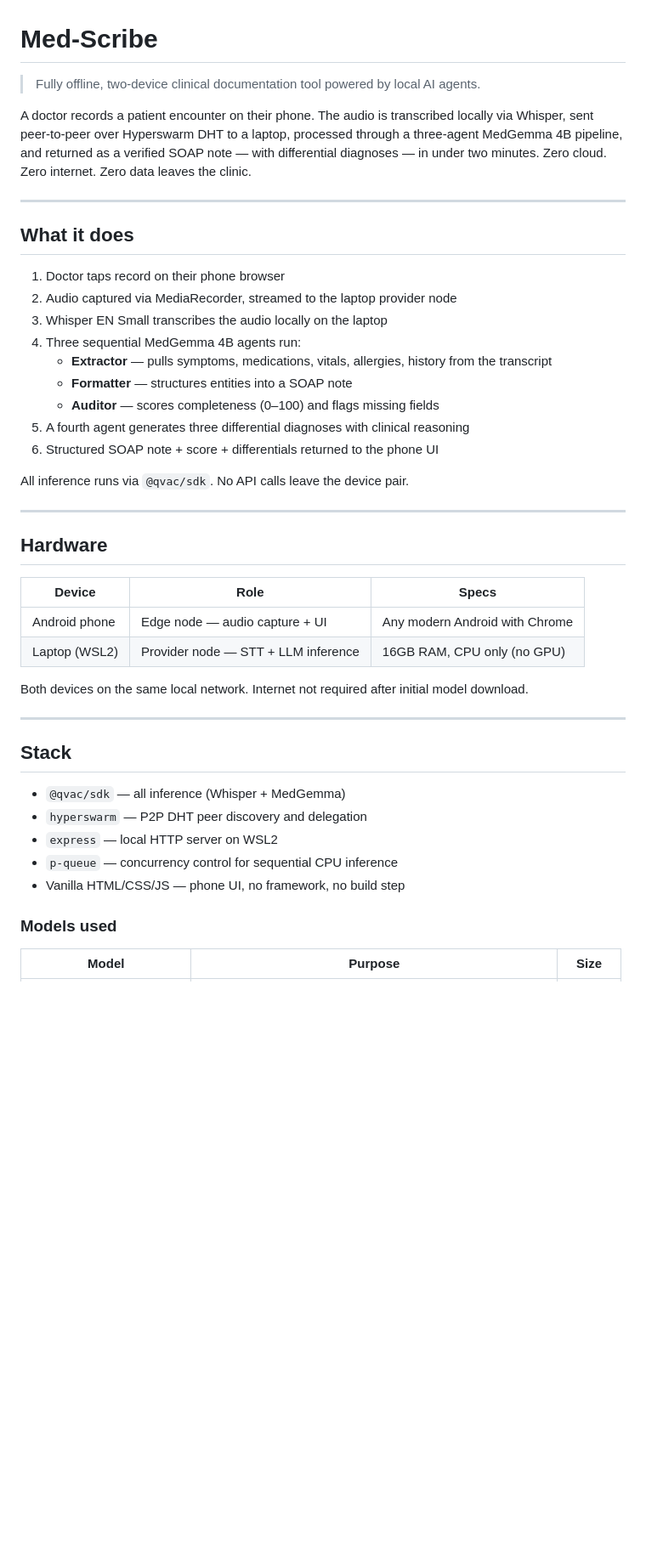
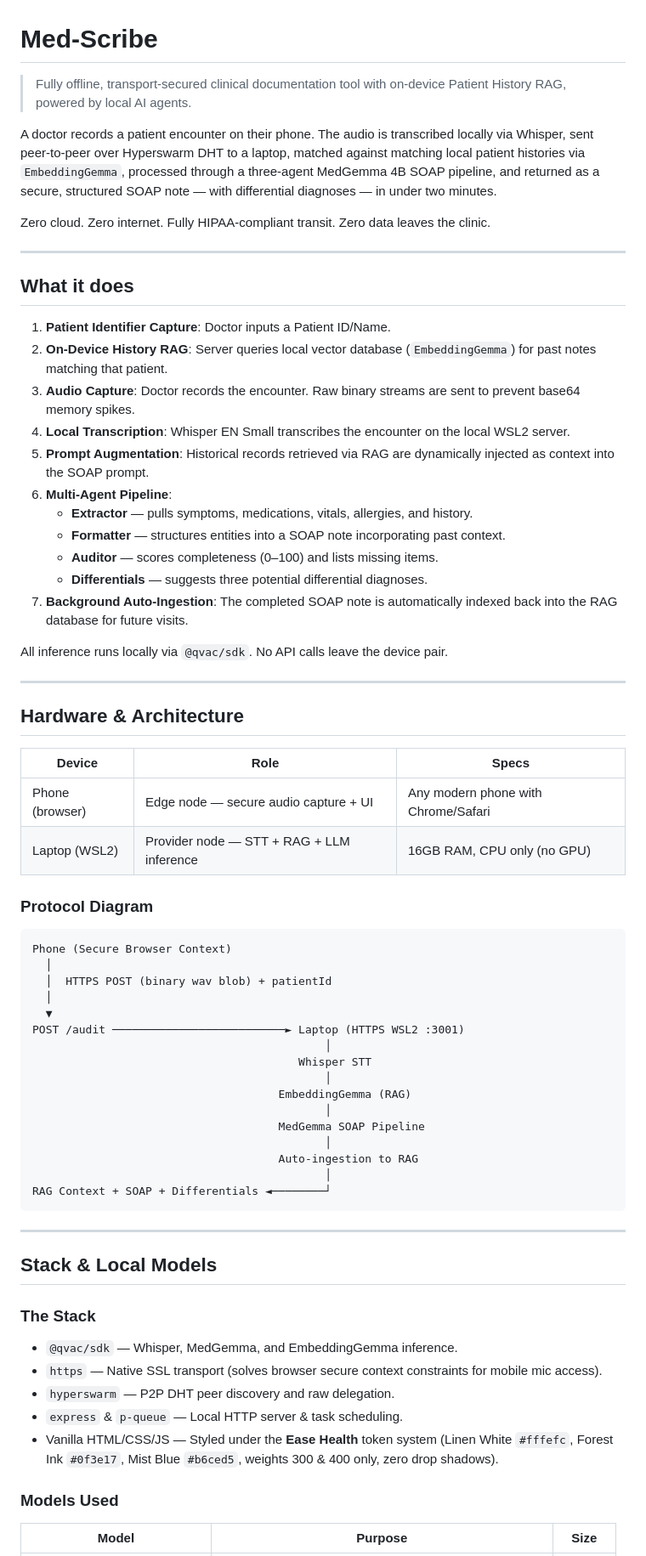
Before and after one commit to danielamodu/med-scribe, a Markdown page: README.md, the part around one of its changes. Shown at 85% size. Drawn GitHub-style; blank space fills up the shorter version.

Commit message:
docs: update README with HTTPS and local patient RAG details

````diff
--- a/README.md
+++ b/README.md
@@ -1,47 +1,70 @@
 # Med-Scribe
 
-> Fully offline, two-device clinical documentation tool powered by local AI agents.
+> Fully offline, transport-secured clinical documentation tool with on-device Patient History RAG, powered by local AI agents.
 
-A doctor records a patient encounter on their phone. The audio is transcribed locally via Whisper, sent peer-to-peer over Hyperswarm DHT to a laptop, processed through a three-agent MedGemma 4B pipeline, and returned as a verified SOAP note — with differential diagnoses — in under two minutes. Zero cloud. Zero internet. Zero data leaves the clinic.
+A doctor records a patient encounter on their phone. The audio is transcribed locally via Whisper, sent peer-to-peer over Hyperswarm DHT to a laptop, matched against matching local patient histories via `EmbeddingGemma`, processed through a three-agent MedGemma 4B SOAP pipeline, and returned as a secure, structured SOAP note — with differential diagnoses — in under two minutes.
+
+Zero cloud. Zero internet. Fully HIPAA-compliant transit. Zero data leaves the clinic.
 
 ---
 
 ## What it does
 
-1. Doctor taps record on their phone browser
-2. Audio captured via MediaRecorder, streamed to the laptop provider node
-3. Whisper EN Small transcribes the audio locally on the laptop
-4. Three sequential MedGemma 4B agents run:
-   - **Extractor** — pulls symptoms, medications, vitals, allergies, history from the transcript
-   - **Formatter** — structures entities into a SOAP note
-   - **Auditor** — scores completeness (0–100) and flags missing fields
-5. A fourth agent generates three differential diagnoses with clinical reasoning
-6. Structured SOAP note + score + differentials returned to the phone UI
+1. **Patient Identifier Capture**: Doctor inputs a Patient ID/Name.
+2. **On-Device History RAG**: Server queries local vector database (`EmbeddingGemma`) for past notes matching that patient.
+3. **Audio Capture**: Doctor records the encounter. Raw binary streams are sent to prevent base64 memory spikes.
+4. **Local Transcription**: Whisper EN Small transcribes the encounter on the local WSL2 server.
+5. **Prompt Augmentation**: Historical records retrieved via RAG are dynamically injected as context into the SOAP prompt.
+6. **Multi-Agent Pipeline**:
+   - **Extractor** — pulls symptoms, medications, vitals, allergies, and history.
+   - **Formatter** — structures entities into a SOAP note incorporating past context.
+   - **Auditor** — scores completeness (0–100) and lists missing items.
+   - **Differentials** — suggests three potential differential diagnoses.
+7. **Background Auto-Ingestion**: The completed SOAP note is automatically indexed back into the RAG database for future visits.
 
-All inference runs via `@qvac/sdk`. No API calls leave the device pair.
+All inference runs locally via `@qvac/sdk`. No API calls leave the device pair.
 
 ---
 
-## Hardware
+## Hardware & Architecture
 
 | Device | Role | Specs |
 |--------|------|-------|
-| Android phone | Edge node — audio capture + UI | Any modern Android with Chrome |
-| Laptop (WSL2) | Provider node — STT + LLM inference | 16GB RAM, CPU only (no GPU) |
+| Phone (browser) | Edge node — secure audio capture + UI | Any modern phone with Chrome/Safari |
+| Laptop (WSL2) | Provider node — STT + RAG + LLM inference | 16GB RAM, CPU only (no GPU) |
 
-Both devices on the same local network. Internet not required after initial model download.
+### Protocol Diagram
+```
+Phone (Secure Browser Context)
+  │
+  │  HTTPS POST (binary wav blob) + patientId
+  │
+  ▼
+POST /audit ──────────────────────────► Laptop (HTTPS WSL2 :3001)
+                                            │
+                                        Whisper STT
+                                            │
+                                     EmbeddingGemma (RAG)
+                                            │
+                                     MedGemma SOAP Pipeline
+                                            │
+                                     Auto-ingestion to RAG
+                                            │
+RAG Context + SOAP + Differentials ◄────────┘
+```
 
 ---
 
-## Stack
+## Stack & Local Models
 
-- `@qvac/sdk` — all inference (Whisper + MedGemma)
-- `hyperswarm` — P2P DHT peer discovery and delegation
-- `express` — local HTTP server on WSL2
-- `p-queue` — concurrency control for sequential CPU inference
-- Vanilla HTML/CSS/JS — phone UI, no framework, no build step
+### The Stack
+- `@qvac/sdk` — Whisper, MedGemma, and EmbeddingGemma inference.
+- `https` — Native SSL transport (solves browser secure context constraints for mobile mic access).
+- `hyperswarm` — P2P DHT peer discovery and raw delegation.
+- `express` & `p-queue` — Local HTTP server & task scheduling.
+- Vanilla HTML/CSS/JS — Styled under the **Ease Health** token system (Linen White `#fffefc`, Forest Ink `#0f3e17`, Mist Blue `#b6ced5`, weights 300 & 400 only, zero drop shadows).
 
-### Models used
+### Models Used
 
 | Model | Purpose | Size |
 |-------|---------|------|
````
Also changed, not shown: other parts of README.md (+40 -116 lines).
